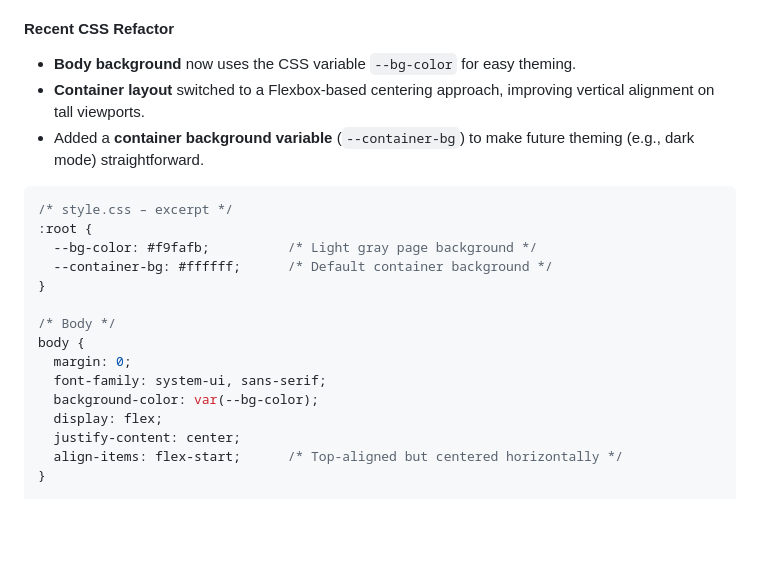
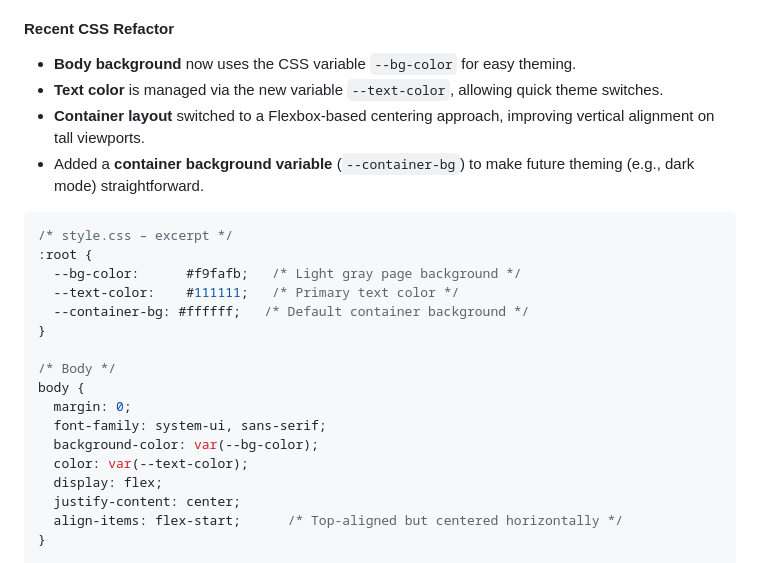
Before and after one commit to imaakarsh/Blog-Website, a Markdown page: README.md, the part around the change. Rendered like a GitHub page; blank space fills up the shorter version.

Commit message:
chore: auto-update README [skip ci]

````diff
--- a/README.md
+++ b/README.md
@@ -154,14 +154,16 @@ The site is static; no runtime configuration is required. Below are common usage
 #### Recent CSS Refactor
 
 - **Body background** now uses the CSS variable `--bg-color` for easy theming.
+- **Text color** is managed via the new variable `--text-color`, allowing quick theme switches.
 - **Container layout** switched to a Flexbox‑based centering approach, improving vertical alignment on tall viewports.
 - Added a **container background variable** (`--container-bg`) to make future theming (e.g., dark mode) straightforward.
 
 ```css
 /* style.css – excerpt */
 :root {
-  --bg-color: #f9fafb;          /* Light gray page background */
-  --container-bg: #ffffff;      /* Default container background */
+  --bg-color:      #f9fafb;   /* Light gray page background */
+  --text-color:    #111111;   /* Primary text color */
+  --container-bg: #ffffff;   /* Default container background */
 }
 
 /* Body */
@@ -169,6 +171,7 @@ body {
   margin: 0;
   font-family: system-ui, sans-serif;
   background-color: var(--bg-color);
+  color: var(--text-color);
   display: flex;
   justify-content: center;
   align-items: flex-start;      /* Top‑aligned but centered horizontally */
````
